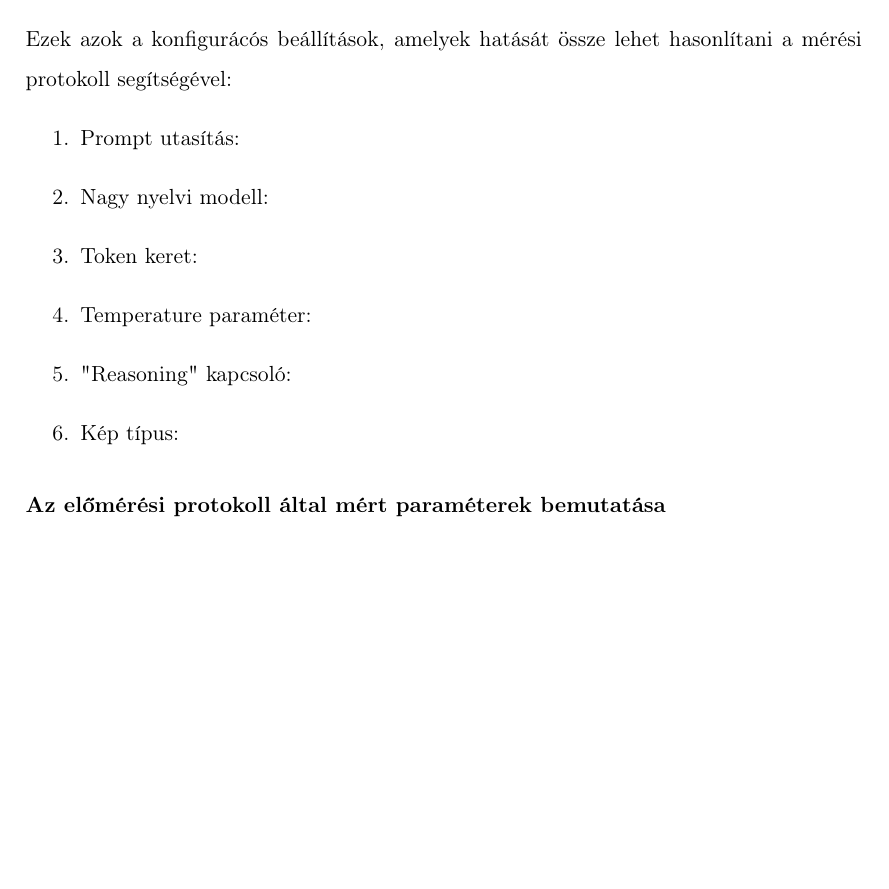
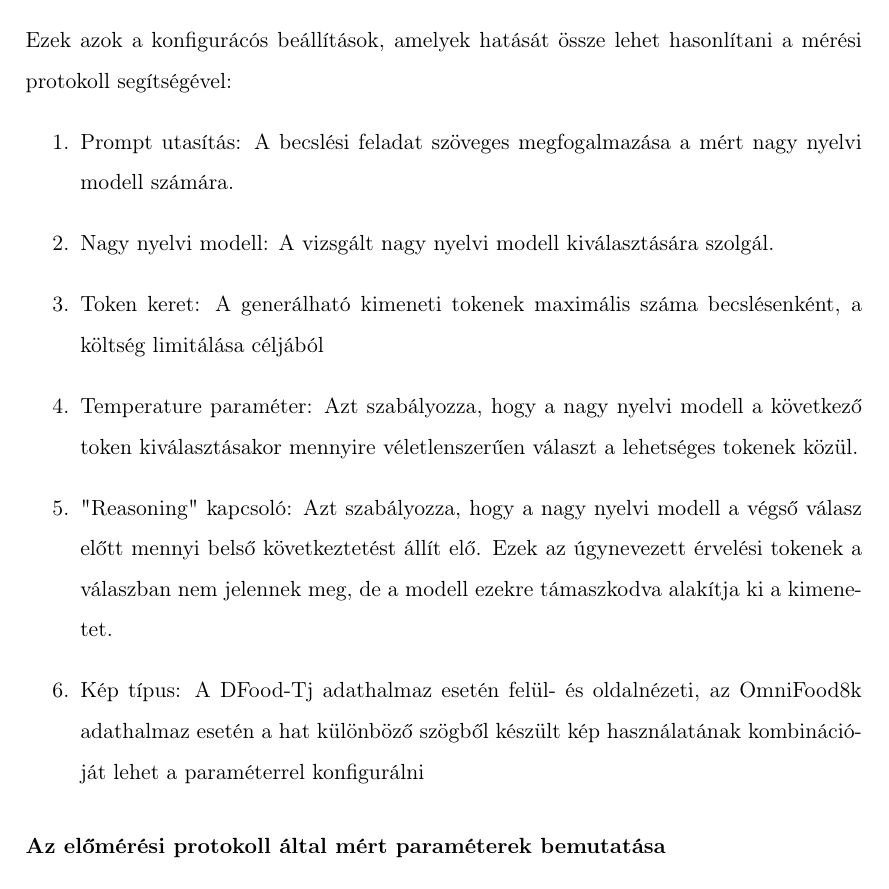
Before and after one commit to bencejuhaasz/thesis, a LaTeX document (style.tex, which reads contents/6-tervezes.tex): part of page 20 of 34, cut so that both start at the same text, the shorter picture padded with empty space. Compiled offline with pdfLaTeX.

Commit message:
parameters

```diff
--- a/contents/6-tervezes.tex
+++ b/contents/6-tervezes.tex
@@ -89,11 +89,23 @@ Ezek azok a konfigurácós beállítások, amelyek hatását össze lehet hasonl
 a mérési protokoll segítségével:
 \begin{enumerate}
     \item Prompt utasítás:
+    A becslési feladat szöveges megfogalmazása a mért nagy nyelvi modell számára.
     \item Nagy nyelvi modell:
+    A vizsgált nagy nyelvi modell kiválasztására szolgál.
     \item Token keret:
+    A generálható kimeneti tokenek maximális száma becslésenként, a költség limitálása
+    céljából
     \item Temperature paraméter:
+    Azt szabályozza, hogy a nagy nyelvi modell a
+    következő token kiválasztásakor mennyire véletlenszerűen választ a lehetséges tokenek
+    közül.
     \item "Reasoning" kapcsoló:
+    Azt szabályozza, hogy a nagy nyelvi modell a
+    végső válasz előtt mennyi belső következtetést állít elő. Ezek az úgynevezett
+    érvelési tokenek a válaszban nem jelennek meg, de a modell ezekre támaszkodva
+    alakítja ki a kimenetet.
     \item Kép típus:
+    A DFood-Tj adathalmaz esetén felül- és oldalnézeti, az OmniFood8k adathalmaz esetén a hat különböző szögből készült kép használatának kombinációját lehet a paraméterrel konfigurálni
 \end{enumerate}
 
 \subsubsection{Az előmérési protokoll által mért paraméterek bemutatása}
```
